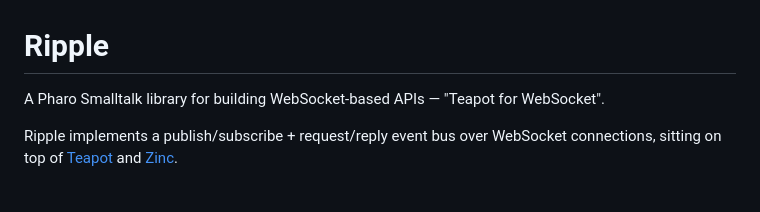
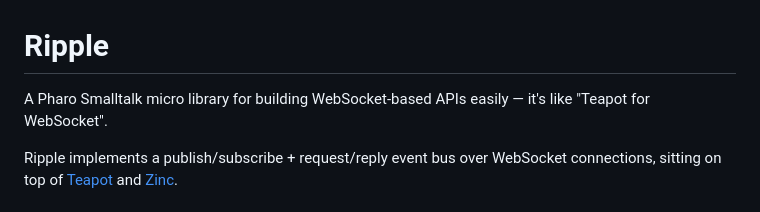
Before and after one commit to mumez/Ripple, a Markdown page: README.md, the part around the change. GitHub-like rendering.

Commit message:
Update README description

```diff
--- a/README.md
+++ b/README.md
@@ -1,6 +1,6 @@
 # Ripple
 
-A Pharo Smalltalk library for building WebSocket-based APIs — "Teapot for WebSocket".
+A Pharo Smalltalk micro library for building WebSocket-based APIs easily — it's like "Teapot for WebSocket".
 
 Ripple implements a publish/subscribe + request/reply event bus over WebSocket connections, sitting on top of [Teapot](https://github.com/zeroflag/teapot) and [Zinc](https://github.com/svenvc/zinc).
 
```
